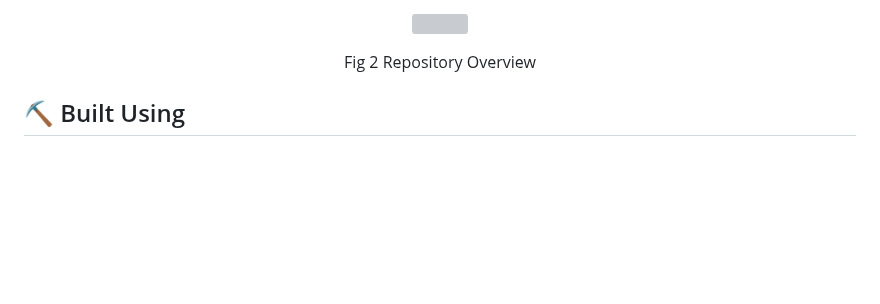
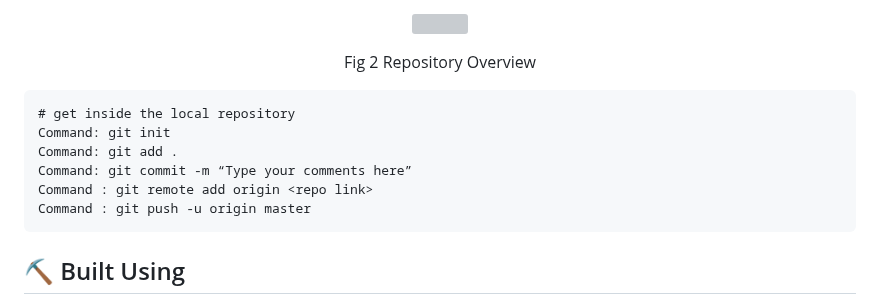
Before and after one commit to VishwagnaR/Grocery_Store, a Markdown page: README.md, the part around the change. GitHub-like rendering; blank space fills up the shorter version; grey boxes are pictures that could not be loaded.

````diff
--- a/README.md
+++ b/README.md
@@ -116,6 +116,15 @@ Step 5: Pushing Your code
   Fig 2 Repository Overview
 </p>
 
+```
+# get inside the local repository
+Command: git init
+Command: git add .
+Command: git commit -m “Type your comments here”
+Command : git remote add origin <repo link>
+Command : git push -u origin master
+```
+
 ## ⛏️ Built Using <a name = "built_using"></a>
 - [Visual Studio Code](code.visualstudio.com) - Editor
 - [Chrome](https://www.google.com/) - Browser
````
